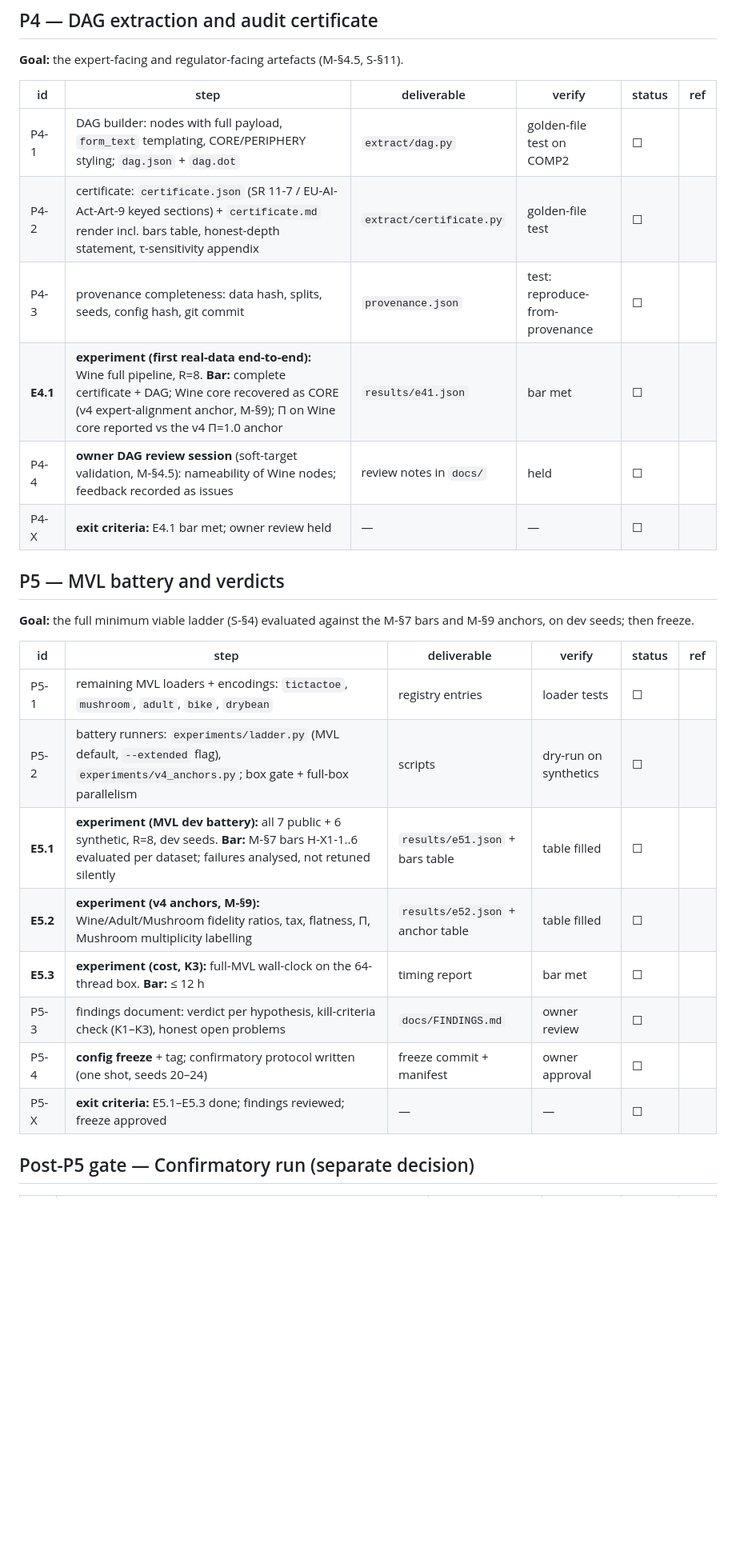
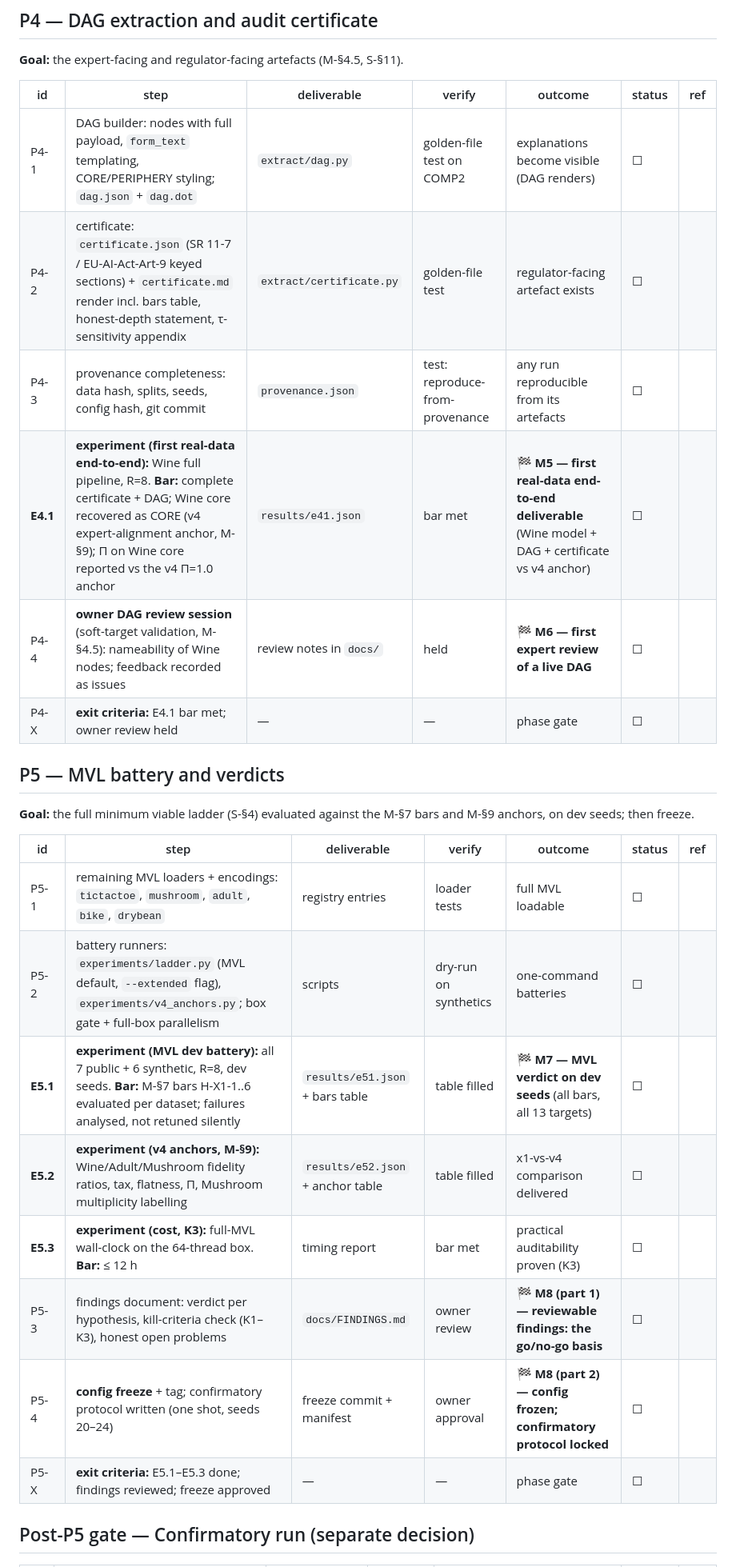
Before and after one commit to Vasily0rlov/xplain-x1, a Markdown page: docs/03-BUILD-PLAN.md, the part around one of its changes. Shown at 80% size. Drawn GitHub-style; blank space fills up the shorter version.

```diff
--- a/docs/03-BUILD-PLAN.md
+++ b/docs/03-BUILD-PLAN.md
@@ -93,30 +109,30 @@ S-§10) — the part of the programme the field lacks.
 
 **Goal:** the expert-facing and regulator-facing artefacts (M-§4.5, S-§11).
 
-| id | step | deliverable | verify | status | ref |
-|---|---|---|---|---|---|
-| P4-1 | DAG builder: nodes with full payload, `form_text` templating, CORE/PERIPHERY styling; `dag.json` + `dag.dot` | `extract/dag.py` | golden-file test on COMP2 | ☐ | |
-| P4-2 | certificate: `certificate.json` (SR 11-7 / EU-AI-Act-Art-9 keyed sections) + `certificate.md` render incl. bars table, honest-depth statement, τ-sensitivity appendix | `extract/certificate.py` | golden-file test | ☐ | |
-| P4-3 | provenance completeness: data hash, splits, seeds, config hash, git commit | `provenance.json` | test: reproduce-from-provenance | ☐ | |
-| **E4.1** | **experiment (first real-data end-to-end):** Wine full pipeline, R=8. **Bar:** complete certificate + DAG; Wine core recovered as CORE (v4 expert-alignment anchor, M-§9); Π on Wine core reported vs the v4 Π=1.0 anchor | `results/e41.json` | bar met | ☐ | |
-| P4-4 | **owner DAG review session** (soft-target validation, M-§4.5): nameability of Wine nodes; feedback recorded as issues | review notes in `docs/` | held | ☐ | |
-| P4-X | **exit criteria:** E4.1 bar met; owner review held | — | — | ☐ | |
+| id | step | deliverable | verify | outcome | status | ref |
+|---|---|---|---|---|---|---|
+| P4-1 | DAG builder: nodes with full payload, `form_text` templating, CORE/PERIPHERY styling; `dag.json` + `dag.dot` | `extract/dag.py` | golden-file test on COMP2 | explanations become visible (DAG renders) | ☐ | |
+| P4-2 | certificate: `certificate.json` (SR 11-7 / EU-AI-Act-Art-9 keyed sections) + `certificate.md` render incl. bars table, honest-depth statement, τ-sensitivity appendix | `extract/certificate.py` | golden-file test | regulator-facing artefact exists | ☐ | |
+| P4-3 | provenance completeness: data hash, splits, seeds, config hash, git commit | `provenance.json` | test: reproduce-from-provenance | any run reproducible from its artefacts | ☐ | |
+| **E4.1** | **experiment (first real-data end-to-end):** Wine full pipeline, R=8. **Bar:** complete certificate + DAG; Wine core recovered as CORE (v4 expert-alignment anchor, M-§9); Π on Wine core reported vs the v4 Π=1.0 anchor | `results/e41.json` | bar met | **🏁 M5 — first real-data end-to-end deliverable** (Wine model + DAG + certificate vs v4 anchor) | ☐ | |
+| P4-4 | **owner DAG review session** (soft-target validation, M-§4.5): nameability of Wine nodes; feedback recorded as issues | review notes in `docs/` | held | **🏁 M6 — first expert review of a live DAG** | ☐ | |
+| P4-X | **exit criteria:** E4.1 bar met; owner review held | — | — | phase gate | ☐ | |
 
 ## P5 — MVL battery and verdicts
 
 **Goal:** the full minimum viable ladder (S-§4) evaluated against the M-§7 bars and M-§9
 anchors, on dev seeds; then freeze.
 
-| id | step | deliverable | verify | status | ref |
-|---|---|---|---|---|---|
-| P5-1 | remaining MVL loaders + encodings: `tictactoe`, `mushroom`, `adult`, `bike`, `drybean` | registry entries | loader tests | ☐ | |
-| P5-2 | battery runners: `experiments/ladder.py` (MVL default, `--extended` flag), `experiments/v4_anchors.py`; box gate + full-box parallelism | scripts | dry-run on synthetics | ☐ | |
-| **E5.1** | **experiment (MVL dev battery):** all 7 public + 6 synthetic, R=8, dev seeds. **Bar:** M-§7 bars H-X1-1..6 evaluated per dataset; failures analysed, not retuned silently | `results/e51.json` + bars table | table filled | ☐ | |
-| **E5.2** | **experiment (v4 anchors, M-§9):** Wine/Adult/Mushroom fidelity ratios, tax, flatness, Π, Mushroom multiplicity labelling | `results/e52.json` + anchor table | table filled | ☐ | |
-| **E5.3** | **experiment (cost, K3):** full-MVL wall-clock on the 64-thread box. **Bar:** ≤ 12 h | timing report | bar met | ☐ | |
-| P5-3 | findings document: verdict per hypothesis, kill-criteria check (K1–K3), honest open problems | `docs/FINDINGS.md` | owner review | ☐ | |
-| P5-4 | **config freeze** + tag; confirmatory protocol written (one shot, seeds 20–24) | freeze commit + manifest | owner approval | ☐ | |
-| P5-X | **exit criteria:** E5.1–E5.3 done; findings reviewed; freeze approved | — | — | ☐ | |
+| id | step | deliverable | verify | outcome | status | ref |
+|---|---|---|---|---|---|---|
+| P5-1 | remaining MVL loaders + encodings: `tictactoe`, `mushroom`, `adult`, `bike`, `drybean` | registry entries | loader tests | full MVL loadable | ☐ | |
+| P5-2 | battery runners: `experiments/ladder.py` (MVL default, `--extended` flag), `experiments/v4_anchors.py`; box gate + full-box parallelism | scripts | dry-run on synthetics | one-command batteries | ☐ | |
+| **E5.1** | **experiment (MVL dev battery):** all 7 public + 6 synthetic, R=8, dev seeds. **Bar:** M-§7 bars H-X1-1..6 evaluated per dataset; failures analysed, not retuned silently | `results/e51.json` + bars table | table filled | **🏁 M7 — MVL verdict on dev seeds** (all bars, all 13 targets) | ☐ | |
+| **E5.2** | **experiment (v4 anchors, M-§9):** Wine/Adult/Mushroom fidelity ratios, tax, flatness, Π, Mushroom multiplicity labelling | `results/e52.json` + anchor table | table filled | x1-vs-v4 comparison delivered | ☐ | |
+| **E5.3** | **experiment (cost, K3):** full-MVL wall-clock on the 64-thread box. **Bar:** ≤ 12 h | timing report | bar met | practical auditability proven (K3) | ☐ | |
+| P5-3 | findings document: verdict per hypothesis, kill-criteria check (K1–K3), honest open problems | `docs/FINDINGS.md` | owner review | **🏁 M8 (part 1) — reviewable findings: the go/no-go basis** | ☐ | |
+| P5-4 | **config freeze** + tag; confirmatory protocol written (one shot, seeds 20–24) | freeze commit + manifest | owner approval | **🏁 M8 (part 2) — config frozen; confirmatory protocol locked** | ☐ | |
+| P5-X | **exit criteria:** E5.1–E5.3 done; findings reviewed; freeze approved | — | — | phase gate | ☐ | |
 
 ## Post-P5 gate — Confirmatory run (separate decision)
 
```
Also changed, not shown: other parts of docs/03-BUILD-PLAN.md (+65 -49 lines).
